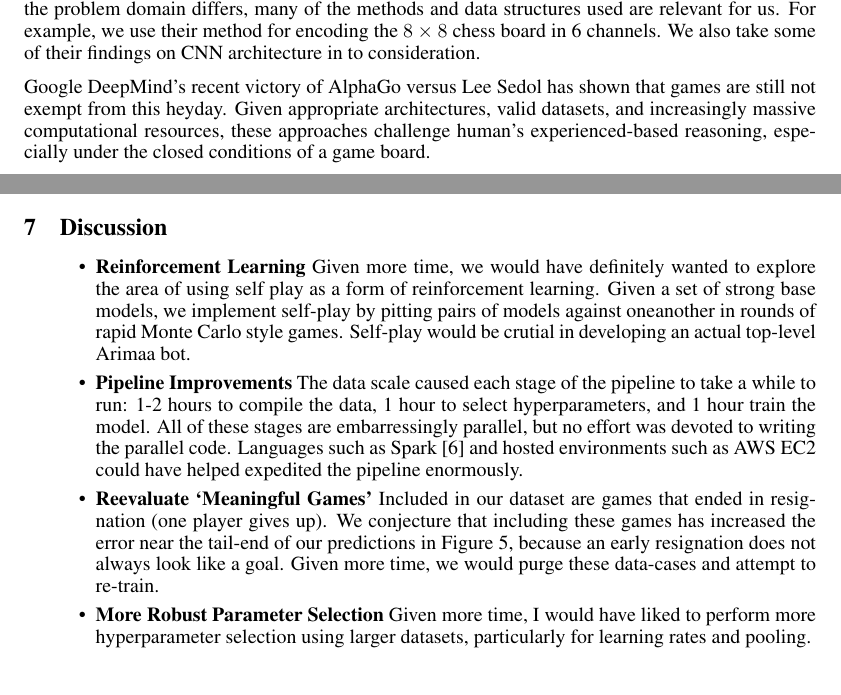
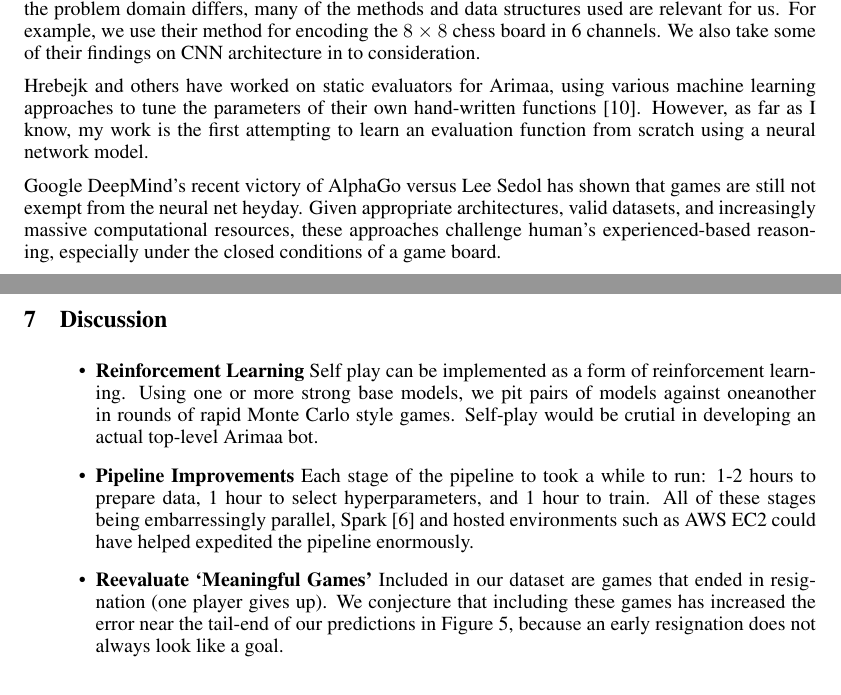
Before and after one commit to ajzaff/arimeval, a LaTeX paper (report/report.tex): two parts of pages 2 and 5 of 6 before the commit and two parts of pages 2 and 4 of 6 after it, joined at a grey line, cut so that both start at the same text. Compiled offline with pdfLaTeX.

Commit message:
related work section

```diff
--- a/report/report.tex
+++ b/report/report.tex
@@ -40,7 +40,9 @@ Convolutional neural networks (CNN) have seen great success in late applications
 
 Oshri and Khandwala \cite{Oshri_Khandwala} is a relevant work on training a CNN to predict chess moves.  Although the problem domain differs, many of the methods and data structures used are relevant for us.  For example, we use their method for encoding the $8\times 8$ chess board in 6 channels.  We also take some of their findings on CNN architecture in to consideration.
 
-Google DeepMind's recent victory of AlphaGo versus Lee Sedol has shown that games are still not exempt from this heyday.  Given appropriate architectures, valid datasets, and increasingly massive computational resources, these approaches challenge human's experienced-based reasoning, especially under the closed conditions of a game board.
+Hrebejk and others have worked on static evaluators for Arimaa, using various machine learning approaches to tune the parameters of their own hand-written functions \cite{Hrebejk}.  However, as far as I know, my work is the first attempting to learn an evaluation function from scratch using a neural network model.
+
+Google DeepMind's recent victory of AlphaGo versus Lee Sedol has shown that games are still not exempt from the neural net heyday.  Given appropriate architectures, valid datasets, and increasingly massive computational resources, these approaches challenge human's experienced-based reasoning, especially under the closed conditions of a game board.
 
 The success of CNN-Go, generally, can be attributed to the smooth arrangements of positions that are approximately continuous through and between games \cite{Oshri_Khandwala}.  In Go, only one piece is placed per turn.  Since pieces are not allowed to move, the inherent entropy of the game is lessened dispite a large branching factor.  Arimaa shares a weaker version of this property.  Although, pieces can move, each piece moves in the same way, namely one space at a time in cardinal directions.  We predict the resultant spacial relationships will be easier to encode than in chess, for instance.  For this reason, we expect that CNN-Arimaa will have similar success.
 
@@ -145,13 +145,11 @@ We ran the optimal hyperparameters on the full dataset, training the network for
 \section{Discussion}
 
 \begin{itemize}
-\item \textbf{Reinforcement Learning} Given more time, we would have definitely wanted to explore the area of using self play as a form of reinforcement learning.  Given a set of strong base models, we implement self-play by pitting pairs of models against oneanother in rounds of rapid Monte Carlo style games.  Self-play would be crutial in developing an actual top-level Arimaa bot.
+\item \textbf{Reinforcement Learning} Self play can be implemented as a form of reinforcement learning.  Using one or more strong base models, we pit pairs of models against oneanother in rounds of rapid Monte Carlo style games.  Self-play would be crutial in developing an actual top-level Arimaa bot.
 
-\item \textbf{Pipeline Improvements} The data scale caused each stage of the pipeline to take a while to run:  1-2 hours to compile the data, 1 hour to select hyperparameters, and 1 hour train the model.  All of these stages are embarressingly parallel, but no effort was devoted to writing the parallel code.  Languages such as Spark \cite{spark} and hosted environments such as AWS EC2 could have helped expedited the pipeline enormously.
+\item \textbf{Pipeline Improvements} Each stage of the pipeline to took a while to run:  1-2 hours to prepare data, 1 hour to select hyperparameters, and 1 hour to train.  All of these stages being embarressingly parallel, Spark \cite{spark} and hosted environments such as AWS EC2 could have helped expedited the pipeline enormously.
 
-\item \textbf{Reevaluate `Meaningful Games'} Included in our dataset are games that ended in resignation (one player gives up).  We conjecture that including these games has increased the error near the tail-end of our predictions in Figure \ref{fig:hplot}, because an early resignation does not always look like a goal.  Given more time, we would purge these data-cases and attempt to re-train.
-
-\item \textbf{More Robust Parameter Selection} Given more time, I would have liked to perform more hyperparameter selection using larger datasets, particularly for learning rates and pooling.
+\item \textbf{Reevaluate `Meaningful Games'} Included in our dataset are games that ended in resignation (one player gives up).  We conjecture that including these games has increased the error near the tail-end of our predictions in Figure \ref{fig:hplot}, because an early resignation does not always look like a goal.
 \end{itemize}
 
 \section{Conclusion}
```
Also changed, not shown: report/report.pdf, report/report.tex (6 more changed lines).
